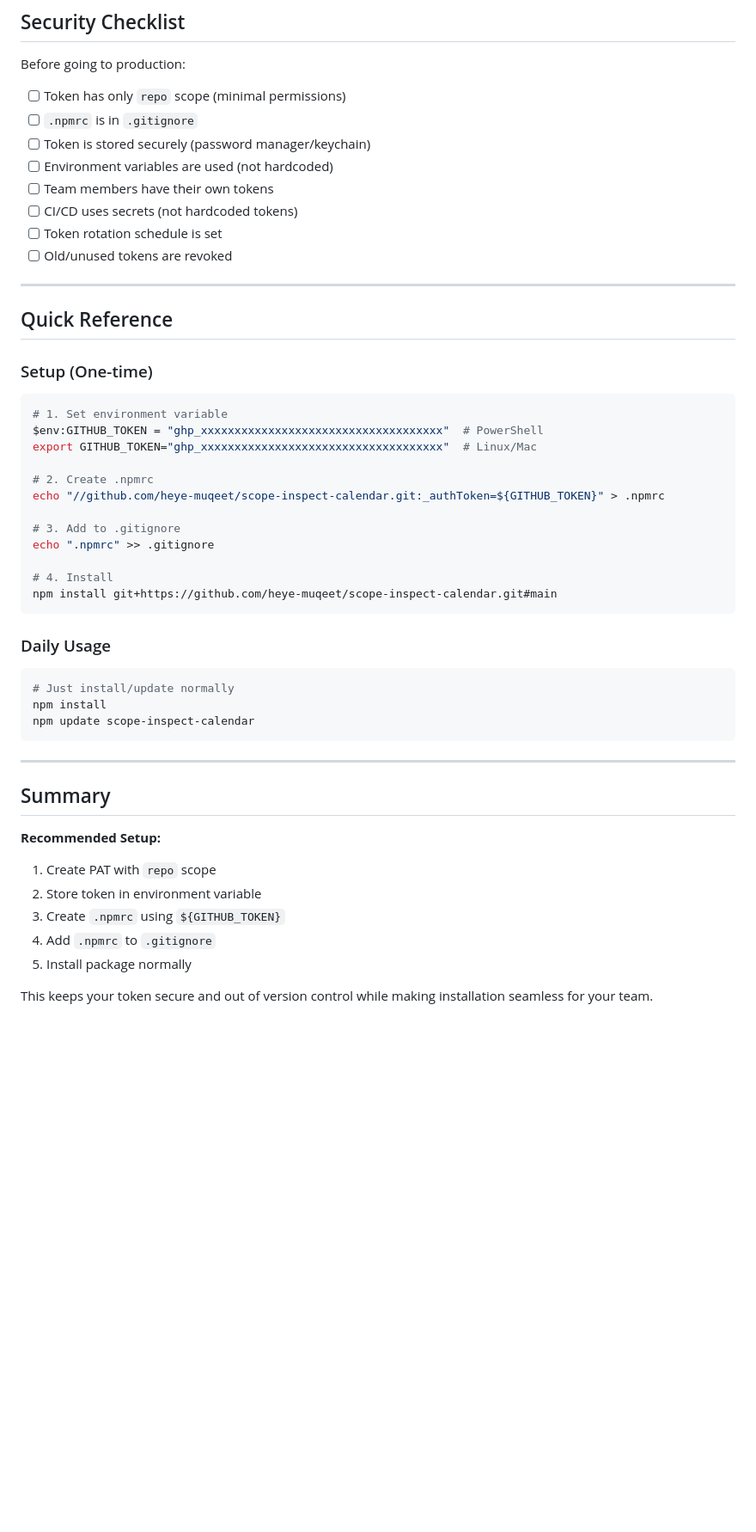
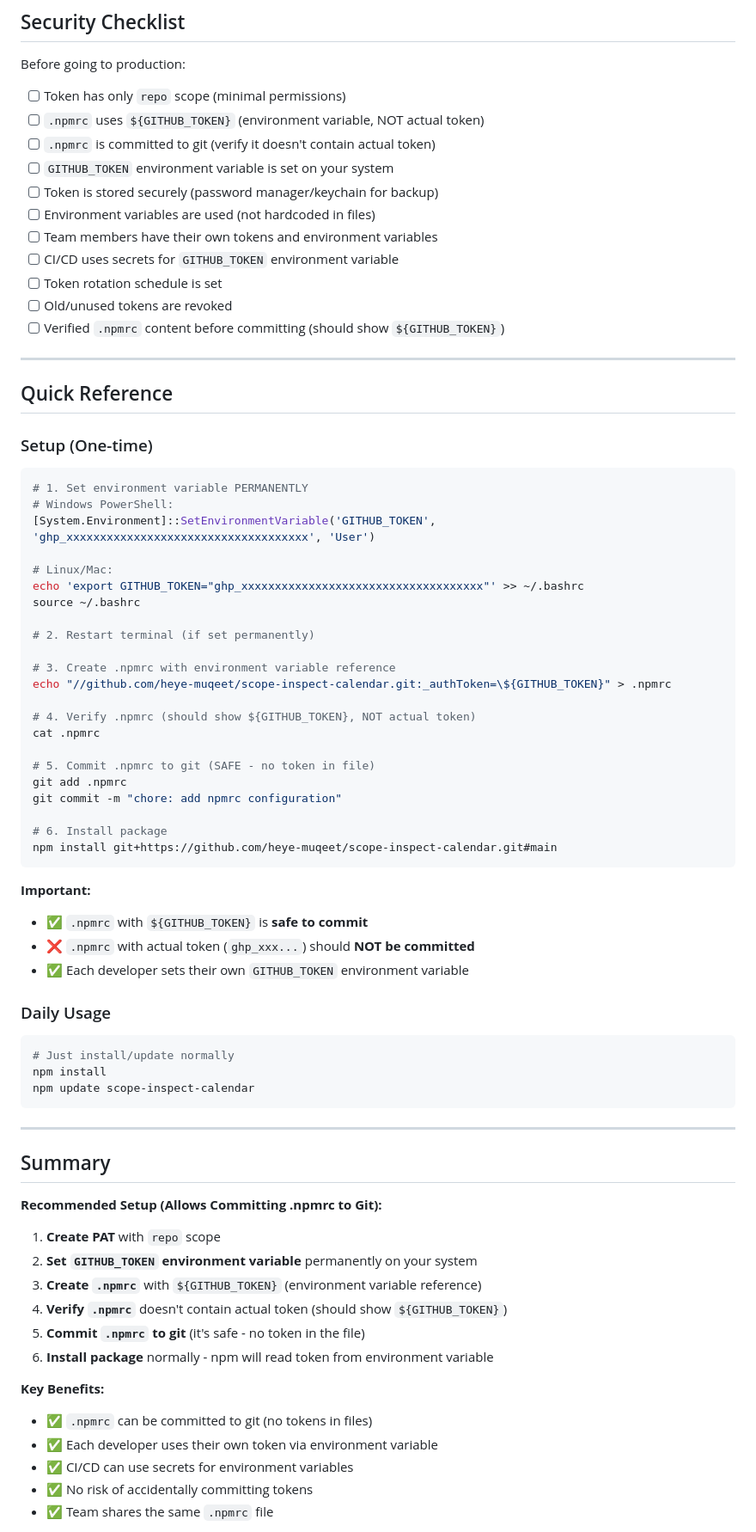
Before and after one commit to heye-muqeet/scope-inspect-calendar, a Markdown page: NPM_PAT_INSTALLATION_GUIDE.md, the part around the change printed below. Shown: that part at 86% size. GitHub-like rendering; blank space fills up the shorter version.

Commit message:
docs: update NPM PAT installation guide to recommend using environment variables for secure token management

````diff
--- a/NPM_PAT_INSTALLATION_GUIDE.md
+++ b/NPM_PAT_INSTALLATION_GUIDE.md
@@ -515,13 +606,16 @@ Run: `node test.js`
 Before going to production:
 
 - [ ] Token has only `repo` scope (minimal permissions)
-- [ ] `.npmrc` is in `.gitignore`
-- [ ] Token is stored securely (password manager/keychain)
-- [ ] Environment variables are used (not hardcoded)
-- [ ] Team members have their own tokens
-- [ ] CI/CD uses secrets (not hardcoded tokens)
+- [ ] `.npmrc` uses `${GITHUB_TOKEN}` (environment variable, NOT actual token)
+- [ ] `.npmrc` is committed to git (verify it doesn't contain actual token)
+- [ ] `GITHUB_TOKEN` environment variable is set on your system
+- [ ] Token is stored securely (password manager/keychain for backup)
+- [ ] Environment variables are used (not hardcoded in files)
+- [ ] Team members have their own tokens and environment variables
+- [ ] CI/CD uses secrets for `GITHUB_TOKEN` environment variable
 - [ ] Token rotation schedule is set
 - [ ] Old/unused tokens are revoked
+- [ ] Verified `.npmrc` content before committing (should show `${GITHUB_TOKEN}`)
 
 ---
 
@@ -530,19 +624,34 @@ Before going to production:
 ### Setup (One-time)
 
 ```bash
-# 1. Set environment variable
-$env:GITHUB_TOKEN = "ghp_xxxxxxxxxxxxxxxxxxxxxxxxxxxxxxxxxxxx"  # PowerShell
-export GITHUB_TOKEN="ghp_xxxxxxxxxxxxxxxxxxxxxxxxxxxxxxxxxxxx"  # Linux/Mac
+# 1. Set environment variable PERMANENTLY
+# Windows PowerShell:
+[System.Environment]::SetEnvironmentVariable('GITHUB_TOKEN', 'ghp_xxxxxxxxxxxxxxxxxxxxxxxxxxxxxxxxxxxx', 'User')
 
-# 2. Create .npmrc
-echo "//github.com/heye-muqeet/scope-inspect-calendar.git:_authToken=${GITHUB_TOKEN}" > .npmrc
+# Linux/Mac:
+echo 'export GITHUB_TOKEN="ghp_xxxxxxxxxxxxxxxxxxxxxxxxxxxxxxxxxxxx"' >> ~/.bashrc
+source ~/.bashrc
 
-# 3. Add to .gitignore
-echo ".npmrc" >> .gitignore
+# 2. Restart terminal (if set permanently)
 
-# 4. Install
+# 3. Create .npmrc with environment variable reference
+echo "//github.com/heye-muqeet/scope-inspect-calendar.git:_authToken=\${GITHUB_TOKEN}" > .npmrc
+
+# 4. Verify .npmrc (should show ${GITHUB_TOKEN}, NOT actual token)
+cat .npmrc
+
+# 5. Commit .npmrc to git (SAFE - no token in file)
+git add .npmrc
+git commit -m "chore: add npmrc configuration"
+
+# 6. Install package
 npm install git+https://github.com/heye-muqeet/scope-inspect-calendar.git#main
 ```
+
+**Important:**
+- ✅ `.npmrc` with `${GITHUB_TOKEN}` is **safe to commit**
+- ❌ `.npmrc` with actual token (`ghp_xxx...`) should **NOT be committed**
+- ✅ Each developer sets their own `GITHUB_TOKEN` environment variable
 
 ### Daily Usage
 
@@ -556,11 +665,19 @@ npm update scope-inspect-calendar
 
 ## Summary
 
-**Recommended Setup:**
-1. Create PAT with `repo` scope
-2. Store token in environment variable
-3. Create `.npmrc` using `${GITHUB_TOKEN}`
-4. Add `.npmrc` to `.gitignore`
-5. Install package normally
+**Recommended Setup (Allows Committing .npmrc to Git):**
 
-This keeps your token secure and out of version control while making installation seamless for your team.
+1. **Create PAT** with `repo` scope
+2. **Set `GITHUB_TOKEN` environment variable** permanently on your system
+3. **Create `.npmrc`** with `${GITHUB_TOKEN}` (environment variable reference)
+4. **Verify `.npmrc`** doesn't contain actual token (should show `${GITHUB_TOKEN}`)
+5. **Commit `.npmrc` to git** (it's safe - no token in the file)
+6. **Install package** normally - npm will read token from environment variable
+
+**Key Benefits:**
+- ✅ `.npmrc` can be committed to git (no tokens in files)
+- ✅ Each developer uses their own token via environment variable
+- ✅ CI/CD can use secrets for environment variables
+- ✅ No risk of accidentally committing tokens
+- ✅ Team shares the same `.npmrc` file
+
````
Also changed, not shown: other parts of NPM_PAT_INSTALLATION_GUIDE.md (+242 -143 lines).
